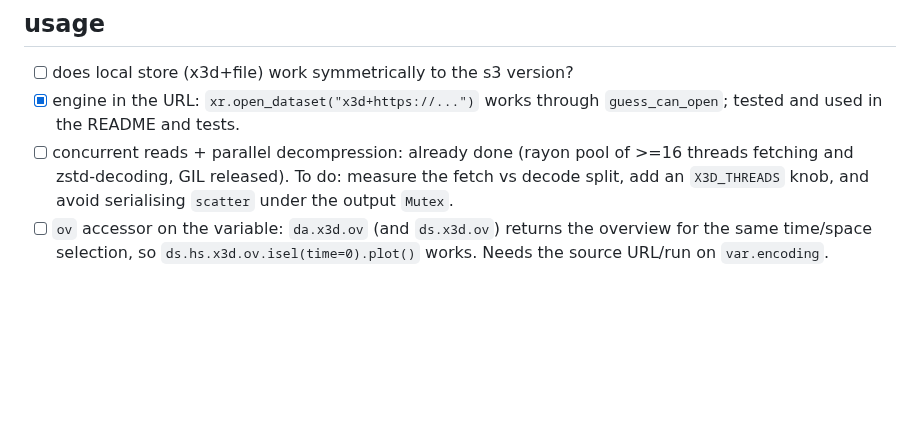
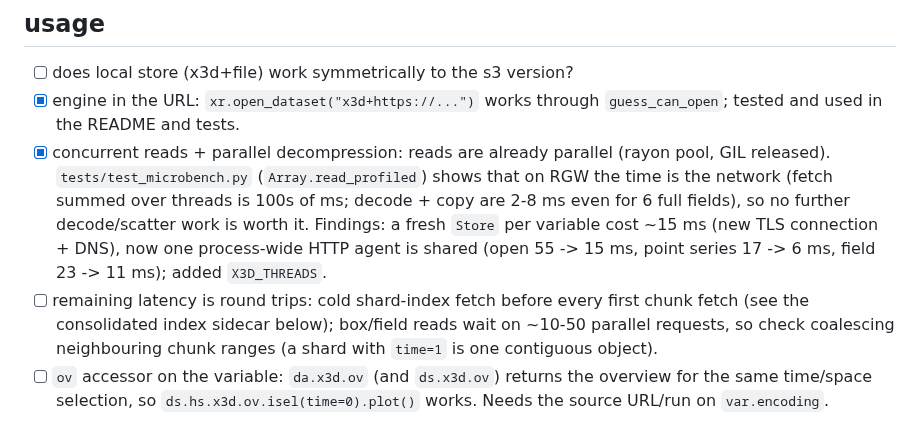
Before and after one commit to gauteh/x3d, a Markdown page: todo.md, the part around the change. Drawn GitHub-style; blank space fills up the shorter version.

```diff
--- a/todo.md
+++ b/todo.md
@@ -1,7 +1,8 @@
 ## usage
 - [ ] does local store (x3d+file) work symmetrically to the s3 version?
 - [x] engine in the URL: `xr.open_dataset("x3d+https://...")` works through `guess_can_open`; tested and used in the README and tests.
-- [ ] concurrent reads + parallel decompression: already done (rayon pool of >=16 threads fetching and zstd-decoding, GIL released). To do: measure the fetch vs decode split, add an `X3D_THREADS` knob, and avoid serialising `scatter` under the output `Mutex`.
+- [x] concurrent reads + parallel decompression: reads are already parallel (rayon pool, GIL released). `tests/test_microbench.py` (`Array.read_profiled`) shows that on RGW the time is the network (fetch summed over threads is 100s of ms; decode + copy are 2-8 ms even for 6 full fields), so no further decode/scatter work is worth it. Findings: a fresh `Store` per variable cost ~15 ms (new TLS connection + DNS), now one process-wide HTTP agent is shared (open 55 -> 15 ms, point series 17 -> 6 ms, field 23 -> 11 ms); added `X3D_THREADS`.
+- [ ] remaining latency is round trips: cold shard-index fetch before every first chunk fetch (see the consolidated index sidecar below); box/field reads wait on ~10-50 parallel requests, so check coalescing neighbouring chunk ranges (a shard with `time=1` is one contiguous object).
 - [ ] `ov` accessor on the variable: `da.x3d.ov` (and `ds.x3d.ov`) returns the overview for the same time/space selection, so `ds.hs.x3d.ov.isel(time=0).plot()` works. Needs the source URL/run on `var.encoding`.
 
 ## metadata + coordinate optimization
```
Also changed, not shown: README.md (+4 -0 lines), docs/thredds_vs_x3d.png, 4 other files.
